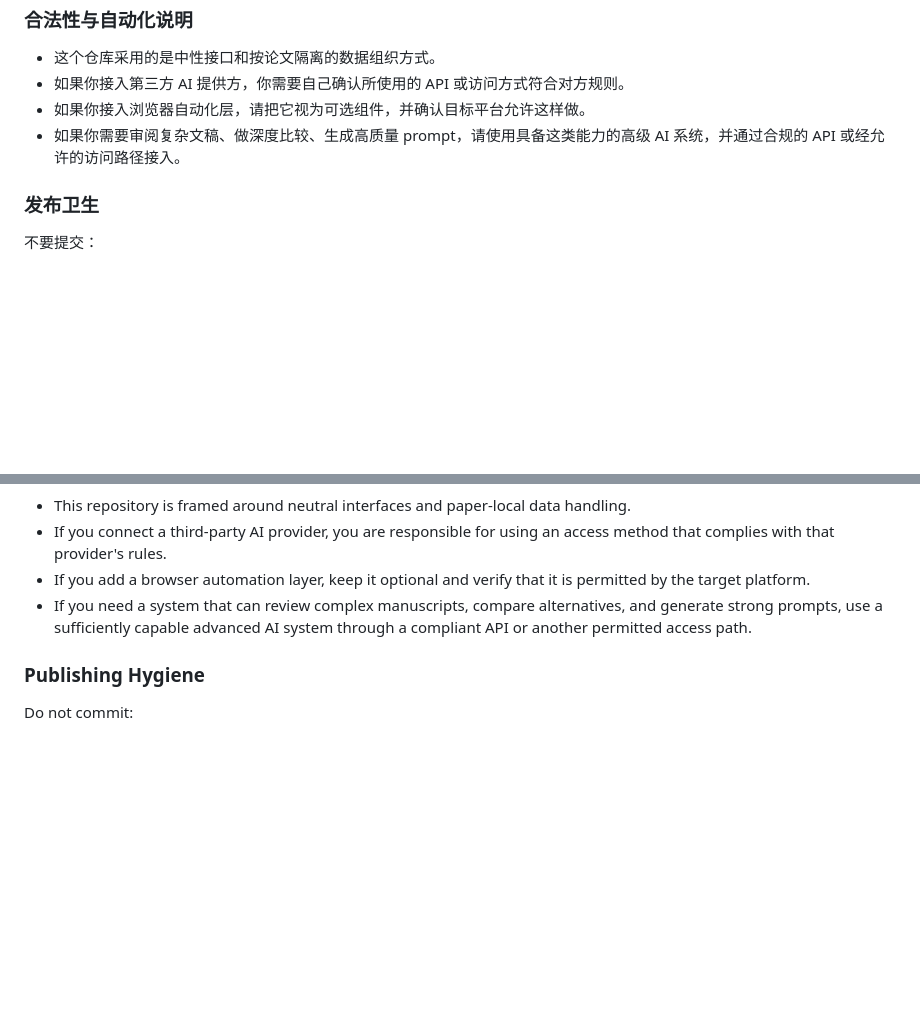
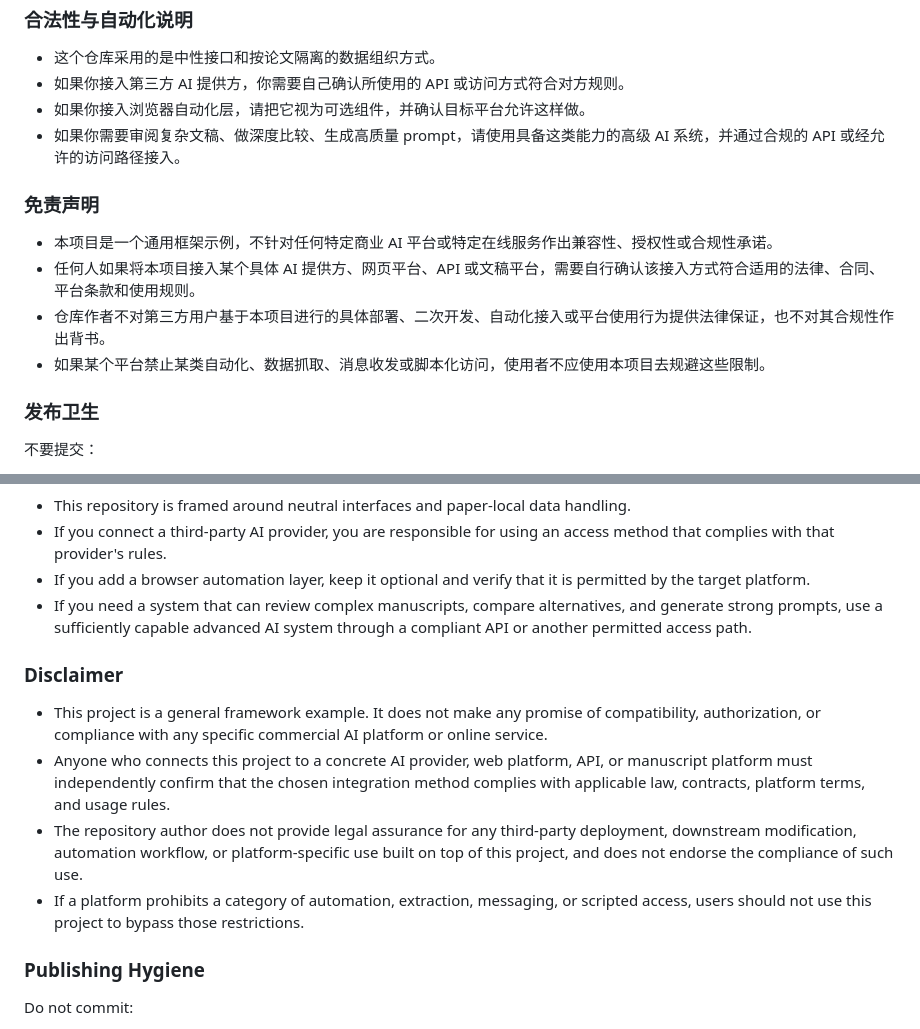
Before and after one commit to SamZebrado/Sabineko, a Markdown page: README.md, 2 parts joined by grey strips. GitHub-like rendering; blank space fills up the shorter version.

Commit message:
Add stronger public disclaimer

```diff
--- a/README.md
+++ b/README.md
@@ -188,6 +188,12 @@ curl -s -X POST http://127.0.0.1:8788/api/papers/paper_default/actions/execute-r
 - 如果你接入浏览器自动化层，请把它视为可选组件，并确认目标平台允许这样做。
 - 如果你需要审阅复杂文稿、做深度比较、生成高质量 prompt，请使用具备这类能力的高级 AI 系统，并通过合规的 API 或经允许的访问路径接入。
 
+### 免责声明
+- 本项目是一个通用框架示例，不针对任何特定商业 AI 平台或特定在线服务作出兼容性、授权性或合规性承诺。
+- 任何人如果将本项目接入某个具体 AI 提供方、网页平台、API 或文稿平台，需要自行确认该接入方式符合适用的法律、合同、平台条款和使用规则。
+- 仓库作者不对第三方用户基于本项目进行的具体部署、二次开发、自动化接入或平台使用行为提供法律保证，也不对其合规性作出背书。
+- 如果某个平台禁止某类自动化、数据抓取、消息收发或脚本化访问，使用者不应使用本项目去规避这些限制。
+
 ### 发布卫生
 不要提交：
 - 真实论文内容
@@ -355,6 +361,12 @@ curl -s -X POST http://127.0.0.1:8788/api/papers/paper_default/actions/execute-r
 - If you add a browser automation layer, keep it optional and verify that it is permitted by the target platform.
 - If you need a system that can review complex manuscripts, compare alternatives, and generate strong prompts, use a sufficiently capable advanced AI system through a compliant API or another permitted access path.
 
+### Disclaimer
+- This project is a general framework example. It does not make any promise of compatibility, authorization, or compliance with any specific commercial AI platform or online service.
+- Anyone who connects this project to a concrete AI provider, web platform, API, or manuscript platform must independently confirm that the chosen integration method complies with applicable law, contracts, platform terms, and usage rules.
+- The repository author does not provide legal assurance for any third-party deployment, downstream modification, automation workflow, or platform-specific use built on top of this project, and does not endorse the compliance of such use.
+- If a platform prohibits a category of automation, extraction, messaging, or scripted access, users should not use this project to bypass those restrictions.
+
 ### Publishing Hygiene
 Do not commit:
 - real paper contents
```
